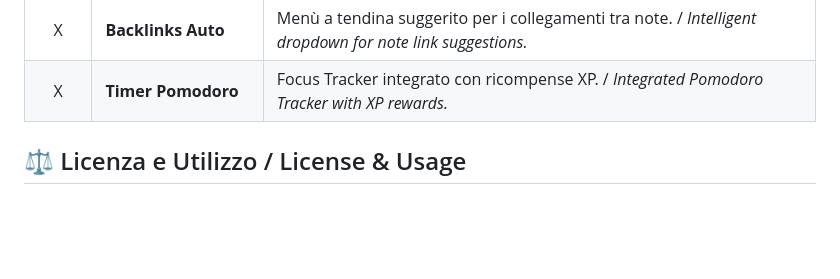
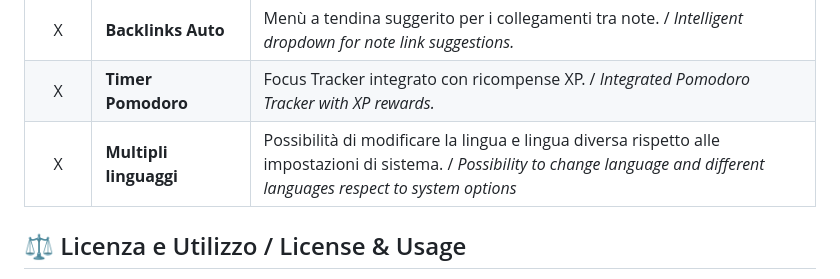
Before and after one commit to domapupazzi/Zenith, a Markdown page: README.md, the part around the change. Drawn GitHub-style; blank space fills up the shorter version.

```diff
--- a/README.md
+++ b/README.md
@@ -88,6 +88,7 @@ Tutte le funzionalità contrassegnate con `X` sono obiettivi futuri. Se vuoi con
 | X | **Note Vocali** | Registrazione audio e allegati multimediali. / *Audio recording and multimedia attachments.* |
 | X | **Backlinks Auto** | Menù a tendina suggerito per i collegamenti tra note. / *Intelligent dropdown for note link suggestions.* |
 | X | **Timer Pomodoro** | Focus Tracker integrato con ricompense XP. / *Integrated Pomodoro Tracker with XP rewards.* |
+| X | **Multipli linguaggi** | Possibilità di modificare la lingua e lingua diversa rispetto alle impostazioni di sistema. / *Possibility to change language and different languages respect to system options*
 
 ## ⚖️ Licenza e Utilizzo / License & Usage
 
```
